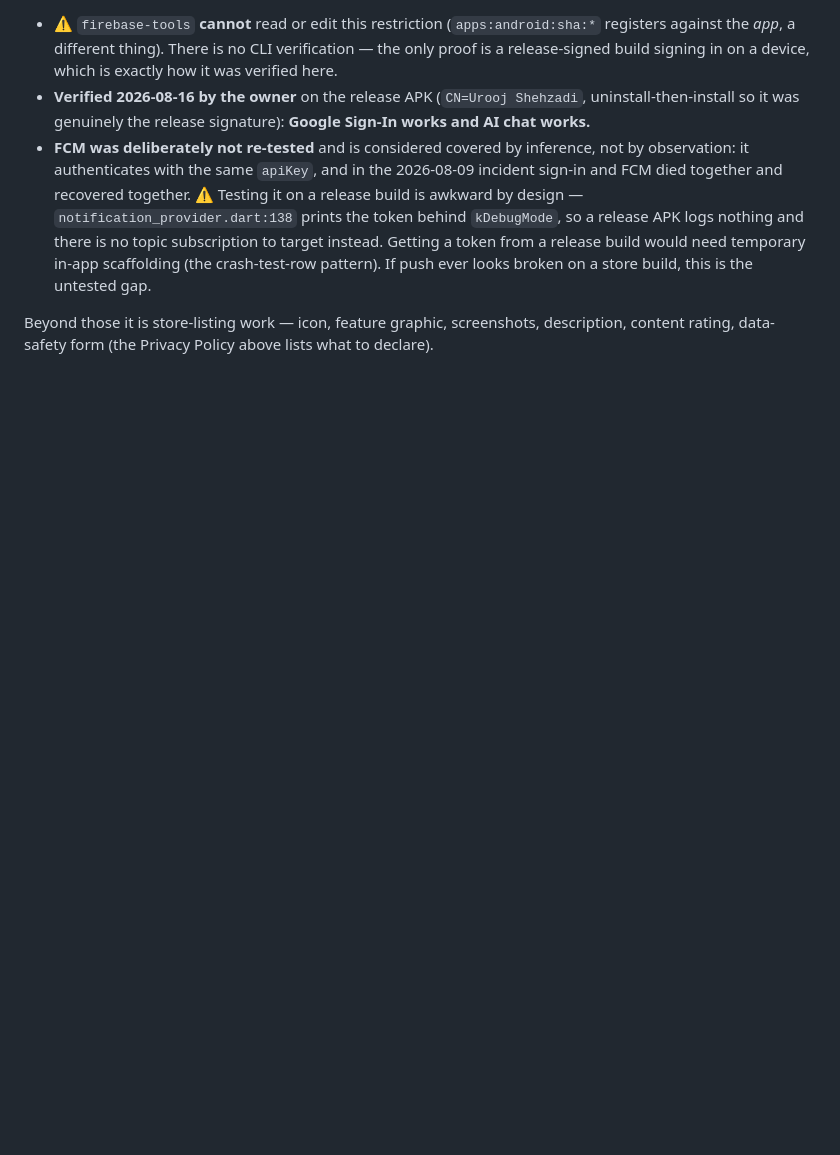
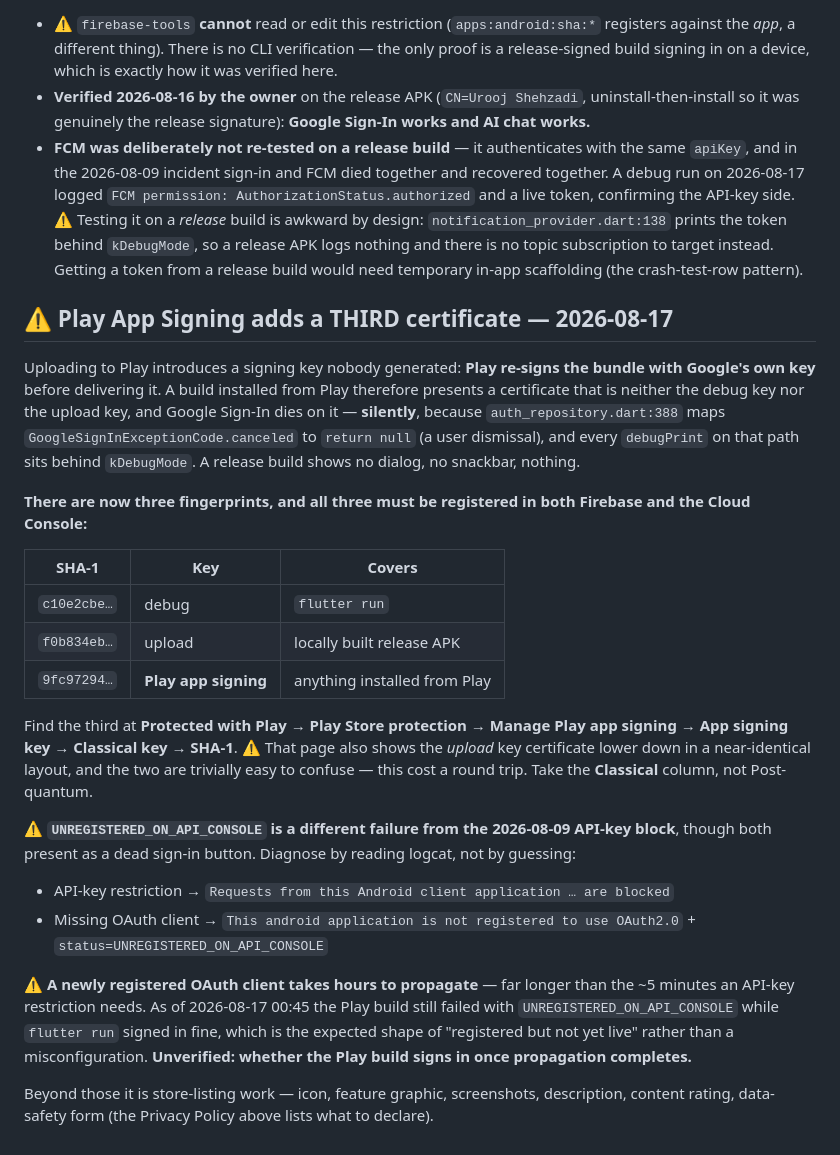
Before and after one commit to UroojShehzadi302/AI-Recipe-Generator-Mobile-App, a Markdown page: CLAUDE.md, the part around the change. GitHub-like rendering; blank space fills up the shorter version.

Commit message:
Document the third signing certificate Play App Signing introduces
Play re-signs uploaded bundles with its own key, so a store install presents
a certificate neither the debug nor the upload key covers. Sign-in fails on
it with no visible error, because canceled maps to null and the diagnostic
prints are behind kDebugMode.

Also records that UNREGISTERED_ON_API_CONSOLE is a distinct failure from the
2026-08-09 API-key block despite looking identical from the UI, with the
logcat strings that tell them apart, and that OAuth client propagation takes
hours rather than minutes.

Co-Authored-By: Claude Opus 5 (1M context) <noreply@anthropic.com>

```diff
--- a/CLAUDE.md
+++ b/CLAUDE.md
@@ -308,6 +308,26 @@ Remaining:
 ✅ **Cloud Console side cleared 2026-08-16 too — and DEVICE-VERIFIED on a release build.** `com.urooj.cookmate` + the release SHA-1 was added to the API key whose *Restrictions* column reads "Android apps" (the **Jul 9 2026** `Android key (auto created by Firebase)`; the Jul 11 one shows only "25 APIs" and is NOT it). That key now carries three entries — the old `com.example.…`+debug pair, `com.urooj.cookmate`+debug (keeps `flutter run` working), and `com.urooj.cookmate`+release.
 - ⚠️ `firebase-tools` **cannot** read or edit this restriction (`apps:android:sha:*` registers against the *app*, a different thing). There is no CLI verification — the only proof is a release-signed build signing in on a device, which is exactly how it was verified here.
 - **Verified 2026-08-16 by the owner** on the release APK (`CN=Urooj Shehzadi`, uninstall-then-install so it was genuinely the release signature): **Google Sign-In works and AI chat works.**
-- **FCM was deliberately not re-tested** and is considered covered by inference, not by observation: it authenticates with the same `apiKey`, and in the 2026-08-09 incident sign-in and FCM died together and recovered together. ⚠️ Testing it on a release build is awkward by design — `notification_provider.dart:138` prints the token behind `kDebugMode`, so a release APK logs nothing and there is no topic subscription to target instead. Getting a token from a release build would need temporary in-app scaffolding (the crash-test-row pattern). If push ever looks broken on a store build, this is the untested gap.
+- **FCM was deliberately not re-tested on a release build** — it authenticates with the same `apiKey`, and in the 2026-08-09 incident sign-in and FCM died together and recovered together. A debug run on 2026-08-17 logged `FCM permission: AuthorizationStatus.authorized` and a live token, confirming the API-key side. ⚠️ Testing it on a *release* build is awkward by design: `notification_provider.dart:138` prints the token behind `kDebugMode`, so a release APK logs nothing and there is no topic subscription to target instead. Getting a token from a release build would need temporary in-app scaffolding (the crash-test-row pattern).
+
+## ⚠️ Play App Signing adds a THIRD certificate — 2026-08-17
+
+Uploading to Play introduces a signing key nobody generated: **Play re-signs the bundle with Google's own key** before delivering it. A build installed from Play therefore presents a certificate that is neither the debug key nor the upload key, and Google Sign-In dies on it — **silently**, because `auth_repository.dart:388` maps `GoogleSignInExceptionCode.canceled` to `return null` (a user dismissal), and every `debugPrint` on that path sits behind `kDebugMode`. A release build shows no dialog, no snackbar, nothing.
+
+**There are now three fingerprints, and all three must be registered in both Firebase and the Cloud Console:**
+
+| SHA-1 | Key | Covers |
+|---|---|---|
+| `c10e2cbe…` | debug | `flutter run` |
+| `f0b834eb…` | upload | locally built release APK |
+| `9fc97294…` | **Play app signing** | anything installed from Play |
+
+Find the third at **Protected with Play → Play Store protection → Manage Play app signing → App signing key → Classical key → SHA-1**. ⚠️ That page also shows the *upload* key certificate lower down in a near-identical layout, and the two are trivially easy to confuse — this cost a round trip. Take the **Classical** column, not Post-quantum.
+
+⚠️ **`UNREGISTERED_ON_API_CONSOLE` is a different failure from the 2026-08-09 API-key block**, though both present as a dead sign-in button. Diagnose by reading logcat, not by guessing:
+- API-key restriction → `Requests from this Android client application … are blocked`
+- Missing OAuth client → `This android application is not registered to use OAuth2.0` + `status=UNREGISTERED_ON_API_CONSOLE`
+
+⚠️ **A newly registered OAuth client takes hours to propagate** — far longer than the ~5 minutes an API-key restriction needs. As of 2026-08-17 00:45 the Play build still failed with `UNREGISTERED_ON_API_CONSOLE` while `flutter run` signed in fine, which is the expected shape of "registered but not yet live" rather than a misconfiguration. **Unverified: whether the Play build signs in once propagation completes.**
 
 Beyond those it is store-listing work — icon, feature graphic, screenshots, description, content rating, data-safety form (the Privacy Policy above lists what to declare).
```
